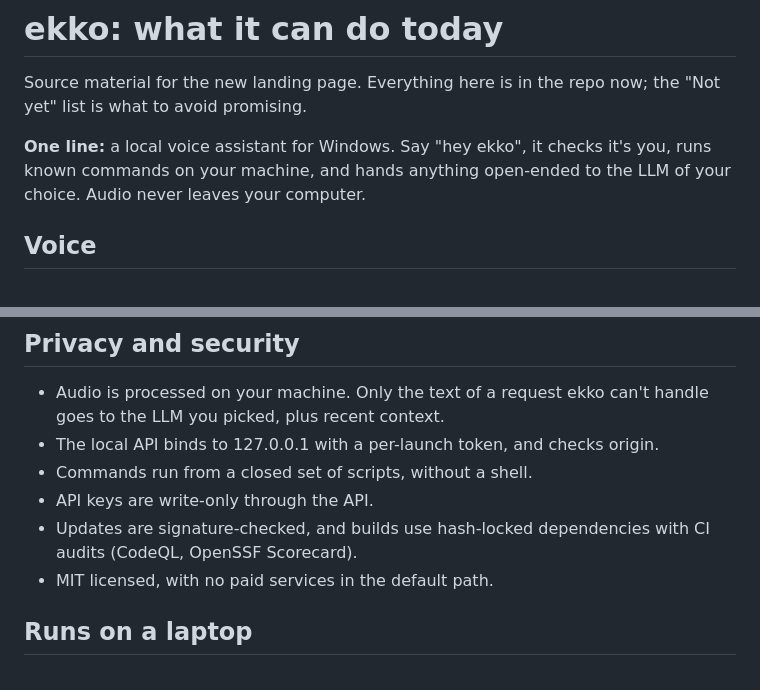
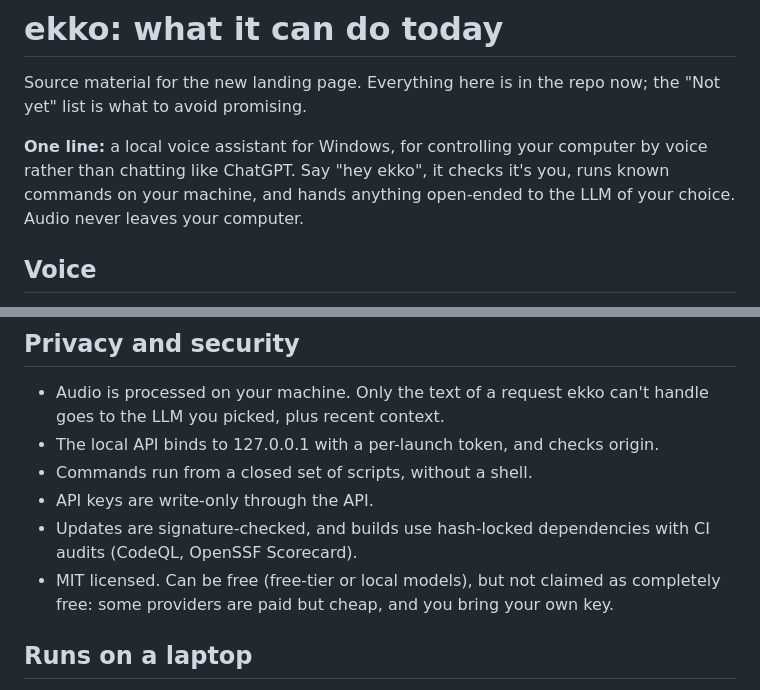
Before and after one commit to Kaioh17/EKKO, a Markdown page: FEATURES.md, 2 parts joined by grey strips. GitHub-like rendering.

```diff
--- a/FEATURES.md
+++ b/FEATURES.md
@@ -2,7 +2,7 @@
 
 Source material for the new landing page. Everything here is in the repo now; the "Not yet" list is what to avoid promising.
 
-**One line:** a local voice assistant for Windows. Say "hey ekko", it checks it's you, runs known commands on your machine, and hands anything open-ended to the LLM of your choice. Audio never leaves your computer.
+**One line:** a local voice assistant for Windows, for controlling your computer by voice rather than chatting like ChatGPT. Say "hey ekko", it checks it's you, runs known commands on your machine, and hands anything open-ended to the LLM of your choice. Audio never leaves your computer.
 
 ## Voice
 
@@ -69,7 +69,7 @@ Tauri shell with a React UI. Panels:
 - Commands run from a closed set of scripts, without a shell.
 - API keys are write-only through the API.
 - Updates are signature-checked, and builds use hash-locked dependencies with CI audits (CodeQL, OpenSSF Scorecard).
-- MIT licensed, with no paid services in the default path.
+- MIT licensed. Can be free (free-tier or local models), but not claimed as completely free: some providers are paid but cheap, and you bring your own key.
 
 ## Runs on a laptop
 
```
Also changed, not shown: docs/DESIGN.md (+15 -9 lines), readme.md (+17 -0 lines), ekko-app-homr.png (added), listening_state.png (added), 1 other file.
